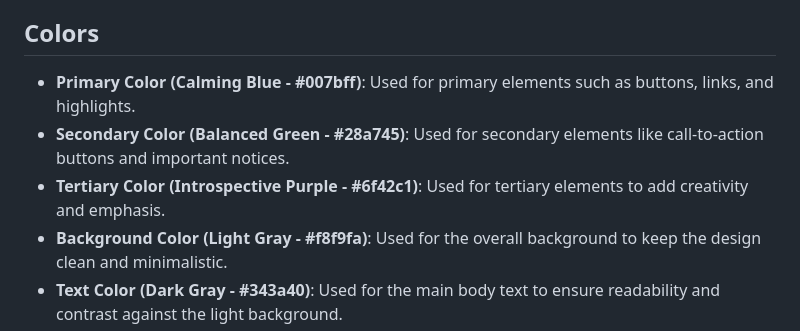
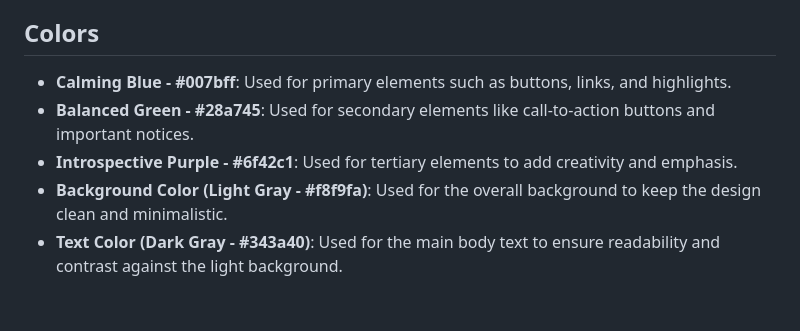
Before and after one commit to gerasoa/wellbeing-hub, a Markdown page: README.md, the part around the change. GitHub-like rendering; blank space fills up the shorter version.

Commit message:
Update README.md to refine color section formatting for improved clarity and consistency

```diff
--- a/README.md
+++ b/README.md
@@ -112,9 +112,9 @@ The fonts used in this project play a crucial role in enhancing the overall user
 - [Playfair Display](https://fonts.googleapis.com/css2?family=Playfair+Display:ital,wght@0,400..900;1,400..900&display=swap): A serif font that adds a classic and sophisticated feel, used for subheadings and emphasis.
 
 ## Colors
-- **Primary Color (Calming Blue - #007bff)**: Used for primary elements such as buttons, links, and highlights.
-- **Secondary Color (Balanced Green - #28a745)**: Used for secondary elements like call-to-action buttons and important notices.
-- **Tertiary Color (Introspective Purple - #6f42c1)**: Used for tertiary elements to add creativity and emphasis.
+- **Calming Blue - #007bff**: Used for primary elements such as buttons, links, and highlights.
+- **Balanced Green - #28a745**: Used for secondary elements like call-to-action buttons and important notices.
+- **Introspective Purple - #6f42c1**: Used for tertiary elements to add creativity and emphasis.
 - **Background Color (Light Gray - #f8f9fa)**: Used for the overall background to keep the design clean and minimalistic.
 - **Text Color (Dark Gray - #343a40)**: Used for the main body text to ensure readability and contrast against the light background.
 
```
